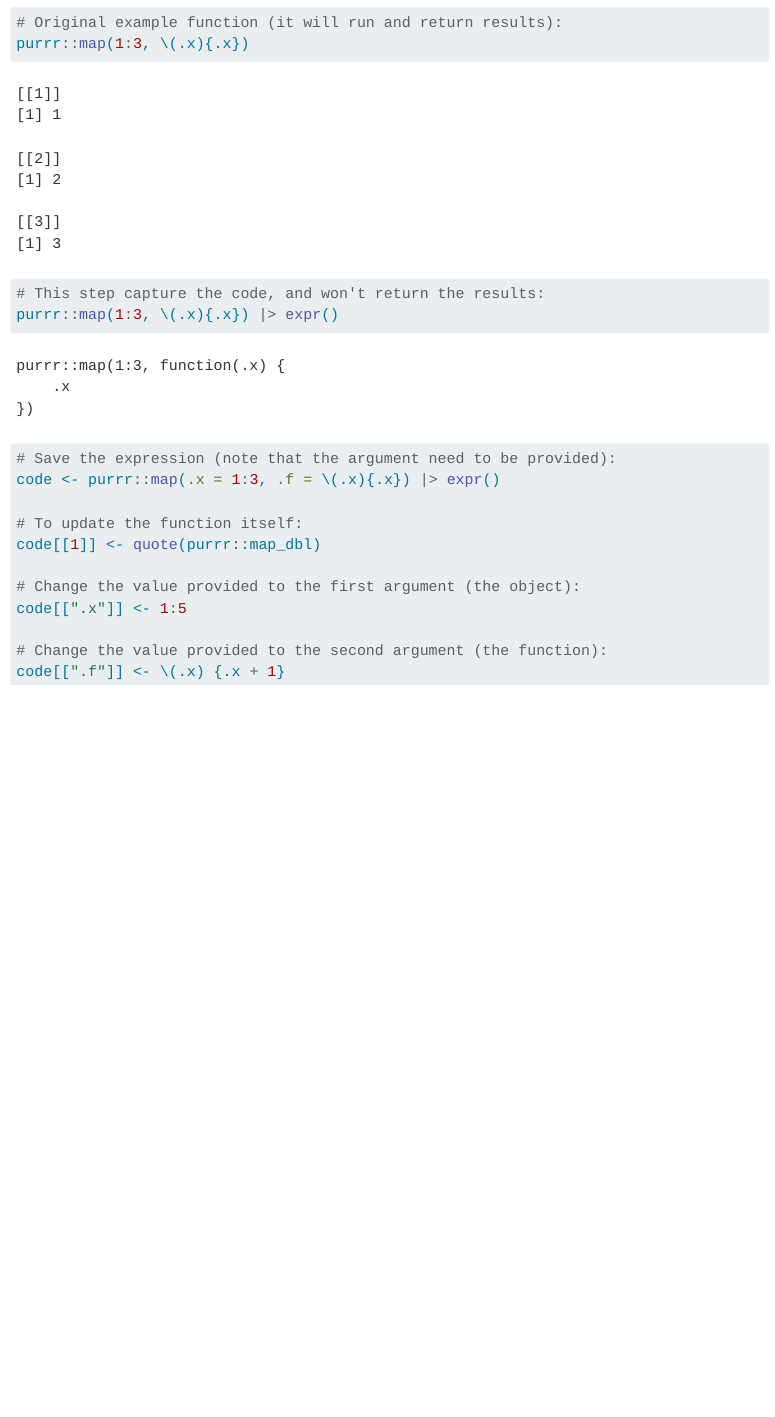
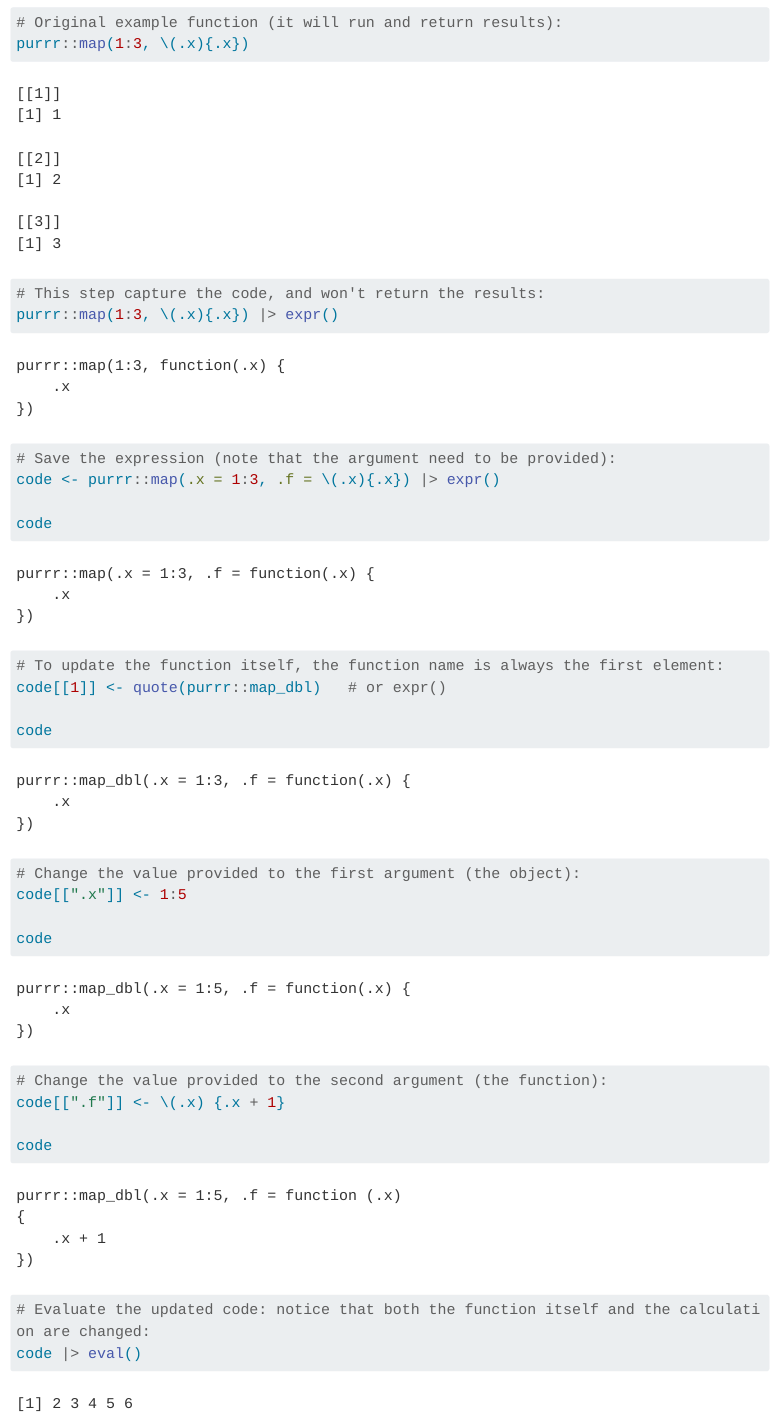
Before and after one commit to Yang-Hu/ns_advanced_r, a Quarto document (R/Chapter 18 Expressions (metaprogramming).qmd): the page in a window 1100 px wide, from 14680 px down. Rendered offline with R 4.5, knitr and Pandoc in place of Quarto, with nearby package versions; code that draws random numbers runs with fixed seeds of ours; menus at the side of the page are left out; long lines of code are wrapped.

Commit message:
2024-05-10 15:40

````diff
--- a/R/Chapter 18 Expressions (metaprogramming).qmd
+++ b/R/Chapter 18 Expressions (metaprogramming).qmd
@@ -474,13 +474,23 @@ purrr::map(1:3, \(.x){.x}) |> expr()
 # Save the expression (note that the argument need to be provided):
 code <- purrr::map(.x = 1:3, .f = \(.x){.x}) |> expr()
 
-# To update the function itself:
-code[[1]] <- quote(purrr::map_dbl)
+code
+
+# To update the function itself, the function name is always the first element:
+code[[1]] <- quote(purrr::map_dbl)   # or expr()
+
+code
 
 # Change the value provided to the first argument (the object):
 code[[".x"]] <- 1:5
 
+code
+
 # Change the value provided to the second argument (the function):
 code[[".f"]] <- \(.x) {.x + 1}
 
+code
+
+# Evaluate the updated code: notice that both the function itself and the calculation are changed:
+code |> eval()
 ```
````
